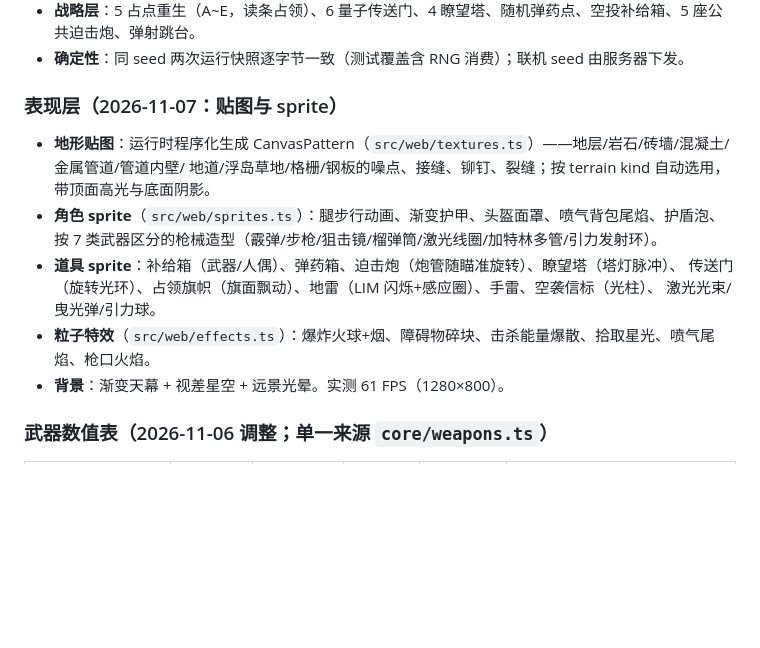
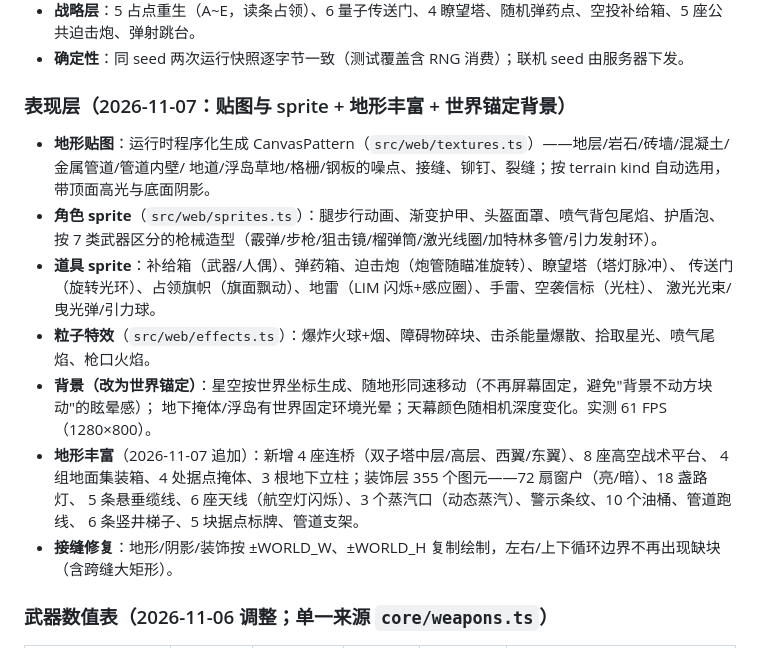
Before and after one commit to Hana-ame/skyblast-2d, a Markdown page: README.md, the part around the change. Drawn GitHub-style; blank space fills up the shorter version.

```diff
--- a/README.md
+++ b/README.md
@@ -74,7 +74,7 @@ main.ts  组合根：唯一接线点；web/main-web.ts 浏览器可玩入口（
 - **战略层**：5 占点重生（A~E，读条占领）、6 量子传送门、4 瞭望塔、随机弹药点、空投补给箱、5 座公共迫击炮、弹射跳台。
 - **确定性**：同 seed 两次运行快照逐字节一致（测试覆盖含 RNG 消费）；联机 seed 由服务器下发。
 
-### 表现层（2026-11-07：贴图与 sprite）
+### 表现层（2026-11-07：贴图与 sprite + 地形丰富 + 世界锚定背景）
 
 - **地形贴图**：运行时程序化生成 CanvasPattern（`src/web/textures.ts`）——地层/岩石/砖墙/混凝土/金属管道/管道内壁/
   地道/浮岛草地/格栅/钢板的噪点、接缝、铆钉、裂缝；按 terrain kind 自动选用，带顶面高光与底面阴影。
@@ -84,7 +84,13 @@ main.ts  组合根：唯一接线点；web/main-web.ts 浏览器可玩入口（
   传送门（旋转光环）、占领旗帜（旗面飘动）、地雷（LIM 闪烁+感应圈）、手雷、空袭信标（光柱）、
   激光光束/曳光弹/引力球。
 - **粒子特效**（`src/web/effects.ts`）：爆炸火球+烟、障碍物碎块、击杀能量爆散、拾取星光、喷气尾焰、枪口火焰。
-- **背景**：渐变天幕 + 视差星空 + 远景光晕。实测 61 FPS（1280×800）。
+- **背景（改为世界锚定）**：星空按世界坐标生成、随地形同速移动（不再屏幕固定，避免"背景不动方块动"的眩晕感）；
+  地下掩体/浮岛有世界固定环境光晕；天幕颜色随相机深度变化。实测 61 FPS（1280×800）。
+- **地形丰富**（2026-11-07 追加）：新增 4 座连桥（双子塔中层/高层、西翼/东翼）、8 座高空战术平台、
+  4 组地面集装箱、4 处据点掩体、3 根地下立柱；装饰层 355 个图元——72 扇窗户（亮/暗）、18 盏路灯、
+  5 条悬垂缆线、6 座天线（航空灯闪烁）、3 个蒸汽口（动态蒸汽）、警示条纹、10 个油桶、管道跑线、
+  6 条竖井梯子、5 块据点标牌、管道支架。
+- **接缝修复**：地形/阴影/装饰按 ±WORLD_W、±WORLD_H 复制绘制，左右/上下循环边界不再出现缺块（含跨缝大矩形）。
 
 ### 武器数值表（2026-11-06 调整；单一来源 `core/weapons.ts`）
 
```
Also changed, not shown: DESIGN.md (+11 -1 lines), docs/media/screenshot-terrain.png (added), 7 other files.
